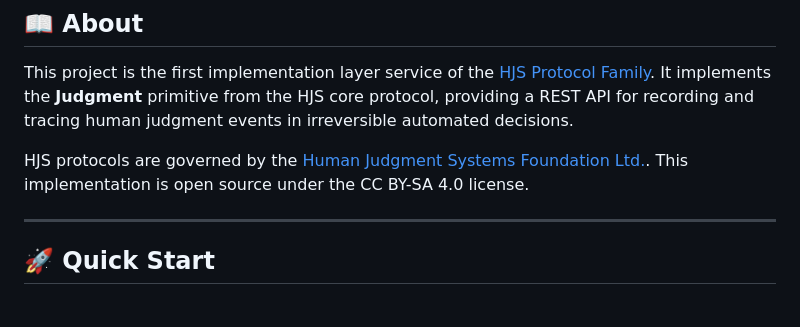
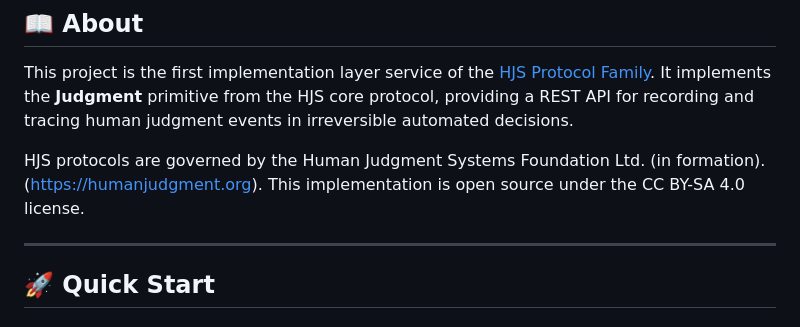
Before and after one commit to schchit/hjs-api, a Markdown page: README.md, the part around the change. GitHub-like rendering.

```diff
--- a/README.md
+++ b/README.md
@@ -13,7 +13,7 @@ Base URL: `https://hjs-api.onrender.com`
 
 This project is the first implementation layer service of the [HJS Protocol Family](https://github.com/hjs-spec/spec). It implements the **Judgment** primitive from the HJS core protocol, providing a REST API for recording and tracing human judgment events in irreversible automated decisions.
 
-HJS protocols are governed by the [Human Judgment Systems Foundation Ltd.](https://humanjudgment.org). This implementation is open source under the CC BY-SA 4.0 license.
+HJS protocols are governed by the Human Judgment Systems Foundation Ltd. (in formation).(https://humanjudgment.org). This implementation is open source under the CC BY-SA 4.0 license.
 
 ---
 
```
